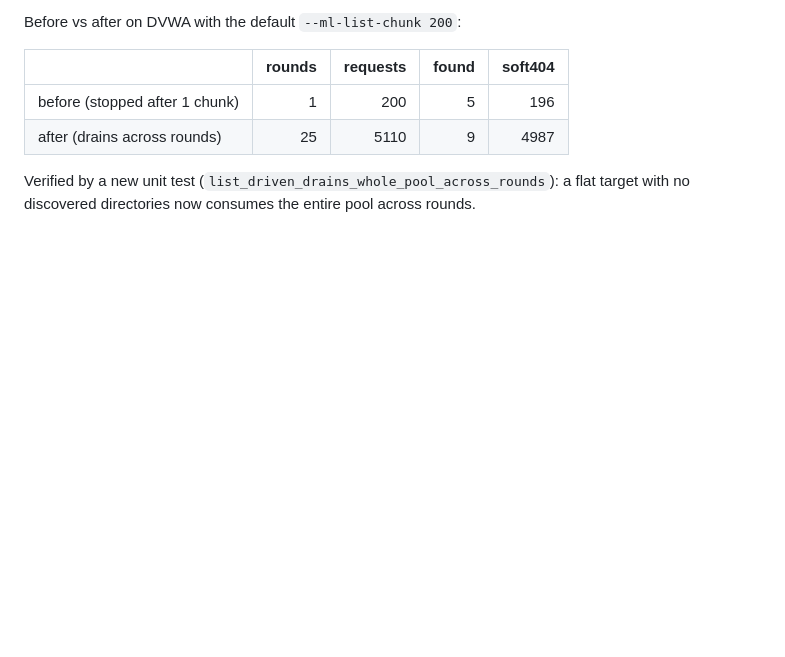
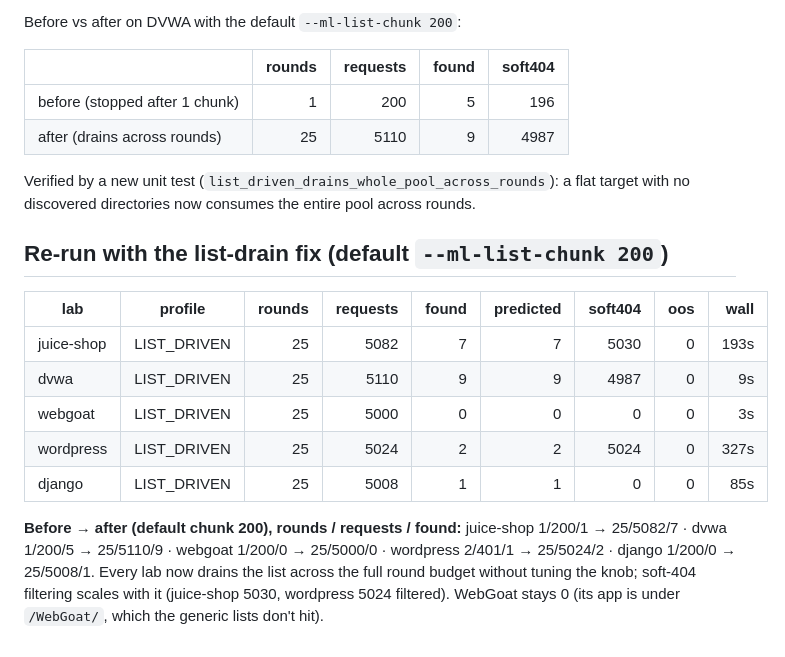
Before and after one commit to maxamin/YABFF, a Markdown page: docs/analysis/seclists-lab-testrun.md, the part around the change. GitHub-like rendering; blank space fills up the shorter version.

Commit message:
docs: re-run lab tests with the list-drain fix (default chunk)
All 5 labs now run the full 25-round budget at the default --ml-list-chunk (was
1-2 rounds), finding more (juice-shop 1->7, dvwa 5->9, django 0->1); soft-404
filtering scales (juice-shop 5030, wordpress 5024 filtered). Notes updated.

Co-Authored-By: Claude Opus 4.8 <noreply@anthropic.com>

```diff
--- a/docs/analysis/seclists-lab-testrun.md
+++ b/docs/analysis/seclists-lab-testrun.md
@@ -88,3 +88,20 @@ Before vs after on DVWA with the default `--ml-list-chunk 200`:
 
 Verified by a new unit test (`list_driven_drains_whole_pool_across_rounds`): a flat
 target with no discovered directories now consumes the entire pool across rounds.
+
+## Re-run with the list-drain fix (default `--ml-list-chunk 200`)
+
+| lab | profile | rounds | requests | found | predicted | soft404 | oos | wall |
+|---|---|---:|---:|---:|---:|---:|---:|---:|
+| juice-shop | LIST_DRIVEN | 25 | 5082 | 7 | 7 | 5030 | 0 | 193s |
+| dvwa | LIST_DRIVEN | 25 | 5110 | 9 | 9 | 4987 | 0 | 9s |
+| webgoat | LIST_DRIVEN | 25 | 5000 | 0 | 0 | 0 | 0 | 3s |
+| wordpress | LIST_DRIVEN | 25 | 5024 | 2 | 2 | 5024 | 0 | 327s |
+| django | LIST_DRIVEN | 25 | 5008 | 1 | 1 | 0 | 0 | 85s |
+
+**Before → after (default chunk 200), rounds / requests / found:**
+juice-shop 1/200/1 → 25/5082/7 · dvwa 1/200/5 → 25/5110/9 · webgoat 1/200/0 →
+25/5000/0 · wordpress 2/401/1 → 25/5024/2 · django 1/200/0 → 25/5008/1. Every lab
+now drains the list across the full round budget without tuning the knob; soft-404
+filtering scales with it (juice-shop 5030, wordpress 5024 filtered). WebGoat stays
+0 (its app is under `/WebGoat/`, which the generic lists don't hit).
```
